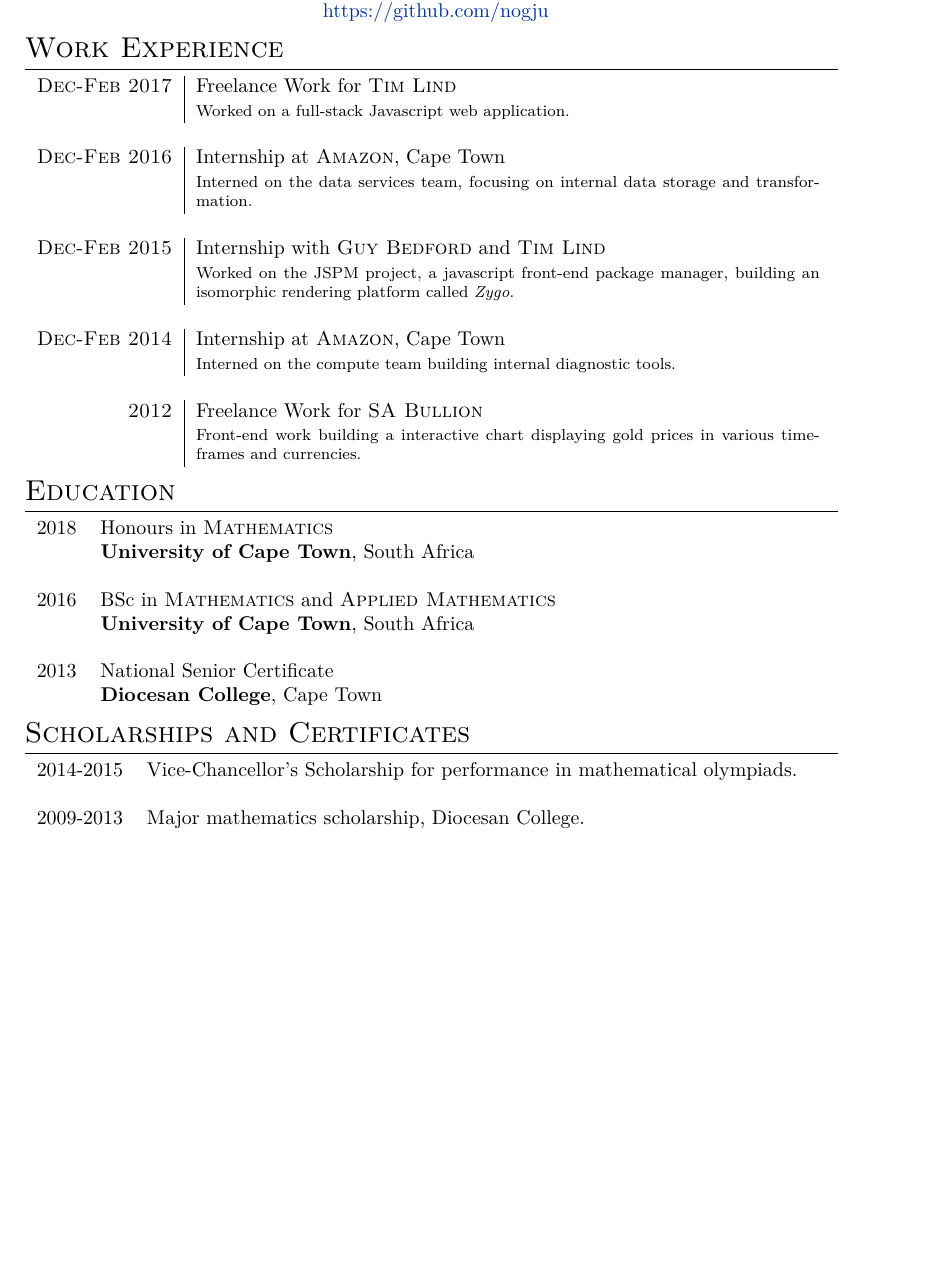
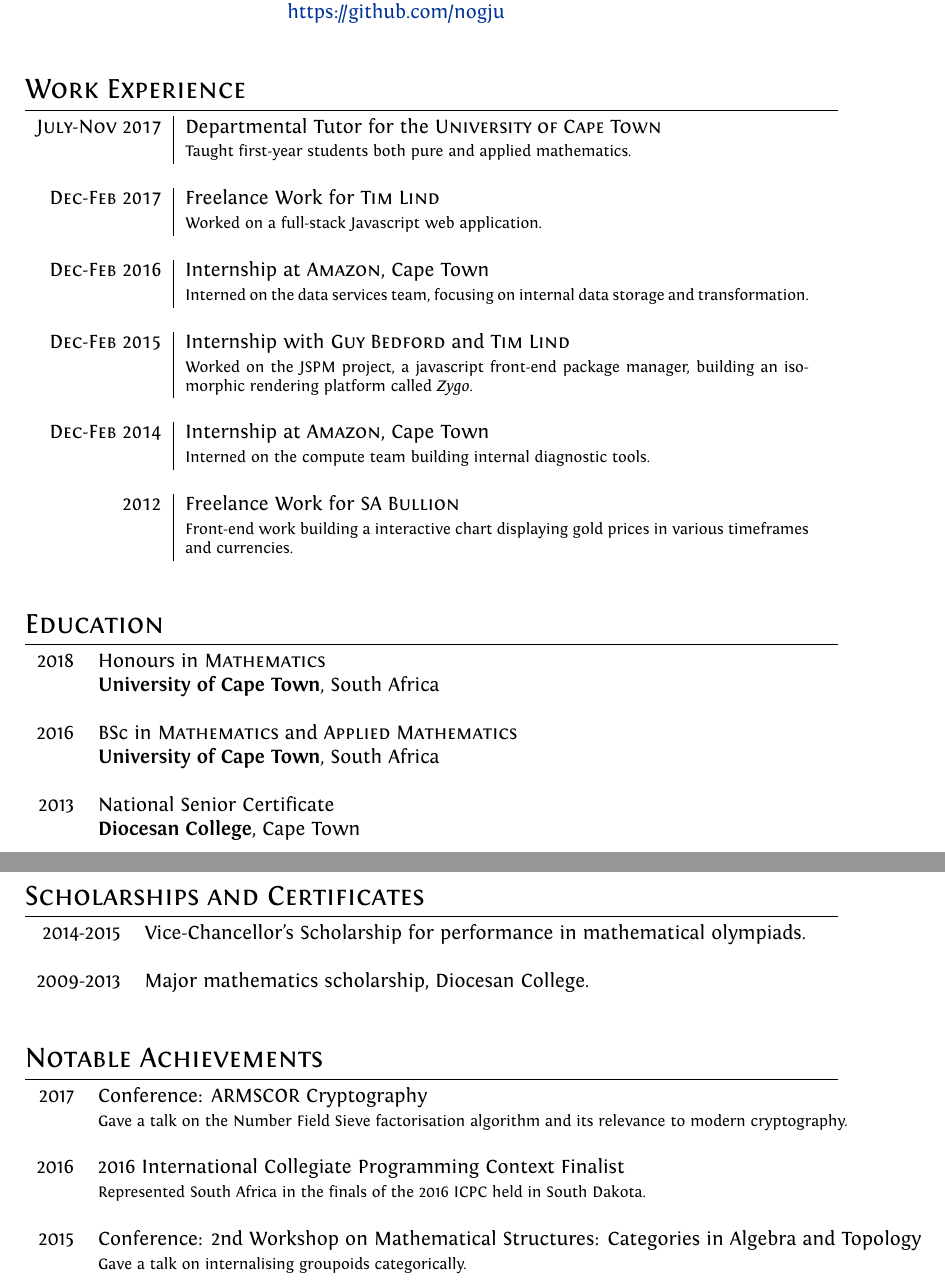
Before and after one commit to Bubblyworld/CV, a LaTeX CV (src/cv.tex): part of the page before the commit and two parts of pages 1 and 2 of 2 after it, the two joined at a grey line, cut so that both start at the same text, the shorter picture padded with empty space. Compiled offline with XeLaTeX.

Commit message:
Cleaned up the CV latex a bit, made it more readable. :lipstick:

```diff
--- a/src/cv.tex
+++ b/src/cv.tex
@@ -49,2 +53,4 @@
 \end{tabular}
 
+\vspace{2em}
+
@@ -52,21 +57,42 @@
 \section{Work Experience}
 \begin{tabular}{r|p{11cm}}
-\textsc{Dec-Feb 2017} & Freelance Work for \textsc{Tim Lind} \\&\footnotesize{Worked on a full-stack Javascript web application. }\\\multicolumn{2}{c}{} \\
- \textsc{Dec-Feb 2016} & Internship at \textsc{Amazon}, Cape Town \\&\footnotesize{Interned on the data services team, focusing on internal data storage and transformation.}\\\multicolumn{2}{c}{} \\
- \textsc{Dec-Feb 2015}&{Internship with \textsc{Guy Bedford} and \textsc{Tim Lind}}\\&\footnotesize{Worked on the JSPM project, a javascript front-end package manager, building an isomorphic rendering platform called \emph{Zygo}.}\\\multicolumn{2}{c}{} \\
- \textsc{Dec-Feb 2014} & Internship at \textsc{Amazon}, Cape Town \\&\footnotesize{Interned on the compute team building internal diagnostic tools.}\\\multicolumn{2}{c}{} \\
+    \textsc{July-Nov 2017} & Departmental Tutor for the \textsc{University of Cape Town} \\
+                           & \footnotesize{Taught first-year students both pure and applied mathematics.} \\
+                             \multicolumn{2}{c}{} \\
 
-\textsc{2012} & Freelance Work for \textsc{SA Bullion}
-\\&\footnotesize{Front-end work building a interactive chart displaying gold prices in various timeframes and currencies.}
+    \textsc{Dec-Feb 2017} & Freelance Work for \textsc{Tim Lind} \\
+                          & \footnotesize{Worked on a full-stack Javascript web application.} \\
+                            \multicolumn{2}{c}{} \\
+
+    \textsc{Dec-Feb 2016} & Internship at \textsc{Amazon}, Cape Town \\
+                          & \footnotesize{Interned on the data services team, focusing on internal data storage and transformation.}\\
+                            \multicolumn{2}{c}{} \\
+
+    \textsc{Dec-Feb 2015} & Internship with \textsc{Guy Bedford} and \textsc{Tim Lind}\\
+                          & \footnotesize{Worked on the JSPM project, a javascript front-end package manager, building an isomorphic rendering platform called \emph{Zygo}.} \\
+                            \multicolumn{2}{c}{} \\
+
+    \textsc{Dec-Feb 2014} & Internship at \textsc{Amazon}, Cape Town \\
+                          & \footnotesize{Interned on the compute team building internal diagnostic tools.} \\
+                            \multicolumn{2}{c}{} \\
+
+    \textsc{2012} & Freelance Work for \textsc{SA Bullion} \\
+                  &\footnotesize{Front-end work building a interactive chart displaying gold prices in various timeframes and currencies.}
 \end{tabular}
 
-%Section: Education
+\vspace{2em}
+
 \section{Education}
 \begin{tabular}{rl}
- 2018 & Honours in \textsc{Mathematics}\\&\textbf{University of Cape Town}, South Africa\\&\\
+    2018 & Honours in \textsc{Mathematics} \\
+         & \textbf{University of Cape Town}, South Africa \\
+         & \\
 
-2016 & BSc in \textsc{Mathematics} and \textsc{Applied Mathematics}\\&\textbf{University of Cape Town}, South Africa\\&\\
+    2016 & BSc in \textsc{Mathematics} and \textsc{Applied Mathematics} \\
+         & \textbf{University of Cape Town}, South Africa \\
+         & \\
 
-2013 & National Senior Certificate \\&\normalsize\textbf{Diocesan College}, Cape Town\\
+    2013 & National Senior Certificate \\
+         & \normalsize\textbf{Diocesan College}, Cape Town \\
 \end{tabular}
 
@@ -74,7 +100,24 @@
 \section{Scholarships and Certificates}
 \begin{tabular}{rl}
-2014-2015 & Vice-Chancellor's Scholarship for performance in mathematical olympiads.\\&\\
- 2009-2013 & Major mathematics scholarship, Diocesan College.\\
+    2014-2015 & Vice-Chancellor's Scholarship for performance in mathematical olympiads. \\
+              & \\
+    2009-2013 & Major mathematics scholarship, Diocesan College. \\
+\end{tabular}
+
+\vspace{2em}
+
+\section{Notable Achievements}
+\begin{tabular}{rl}
+    2017 & Conference: ARMSCOR Cryptography \\
+         & \footnotesize{Gave a talk on the Number Field Sieve factorisation algorithm and its relevance to modern cryptography.} \\
+         & \\
+
+    2016 & 2016 International Collegiate Programming Context Finalist \\
+         & \footnotesize{Represented South Africa in the finals of the 2016 ICPC held in South Dakota.} \\
+         & \\
+
+    2015 & Conference: 2nd Workshop on Mathematical Structures: Categories in Algebra and Topology \\
+         & \footnotesize{Gave a talk on internalising groupoids categorically.} \\
 \end{tabular}
 
 \end{document}
```
Also changed, not shown: src/cv.tex (61 more changed lines), 1 other file.
